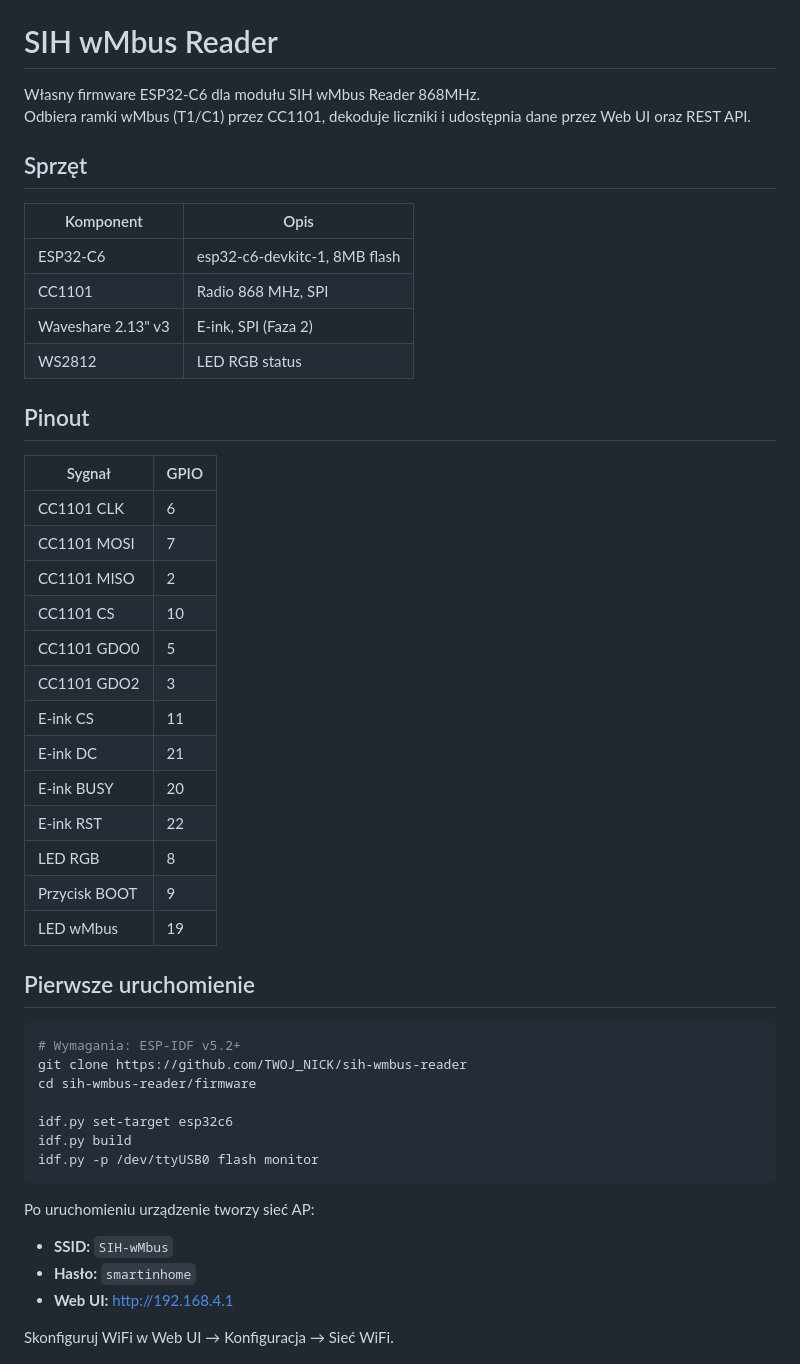
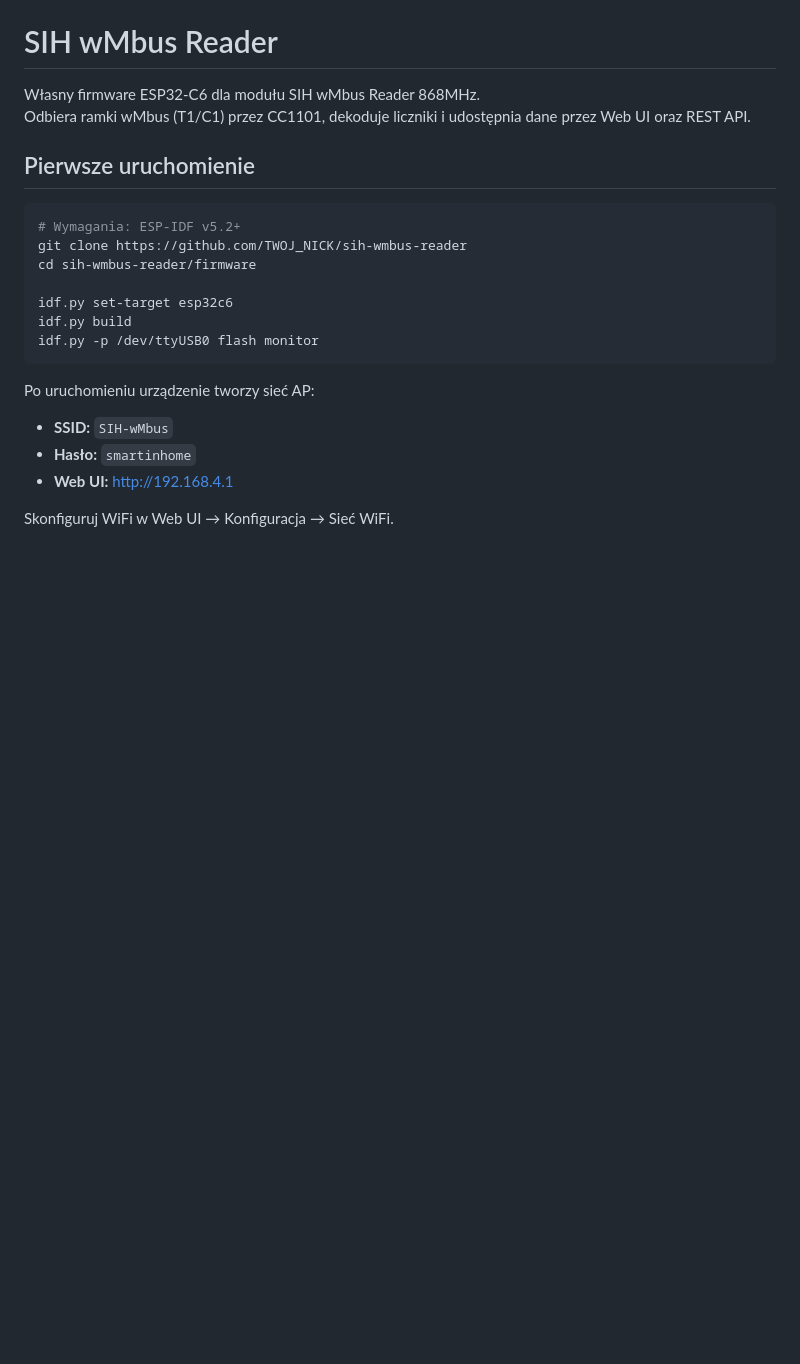
Before and after one commit to smartinhome/SIHOS17, a Markdown page: README.md, the part around the change. Drawn GitHub-style; blank space fills up the shorter version.

```diff
--- a/README.md
+++ b/README.md
@@ -4,32 +4,6 @@ Własny firmware ESP32-C6 dla modułu SIH wMbus Reader 868MHz.
 Odbiera ramki wMbus (T1/C1) przez CC1101, dekoduje liczniki i udostępnia
 dane przez Web UI oraz REST API.
 
-## Sprzęt
-
-| Komponent | Opis |
-|-----------|------|
-| ESP32-C6 | esp32-c6-devkitc-1, 8MB flash |
-| CC1101 | Radio 868 MHz, SPI |
-| Waveshare 2.13" v3 | E-ink, SPI (Faza 2) |
-| WS2812 | LED RGB status |
-
-## Pinout
-
-| Sygnał | GPIO |
-|--------|------|
-| CC1101 CLK | 6 |
-| CC1101 MOSI | 7 |
-| CC1101 MISO | 2 |
-| CC1101 CS | 10 |
-| CC1101 GDO0 | 5 |
-| CC1101 GDO2 | 3 |
-| E-ink CS | 11 |
-| E-ink DC | 21 |
-| E-ink BUSY | 20 |
-| E-ink RST | 22 |
-| LED RGB | 8 |
-| Przycisk BOOT | 9 |
-| LED wMbus | 19 |
 
 ## Pierwsze uruchomienie
 
```
